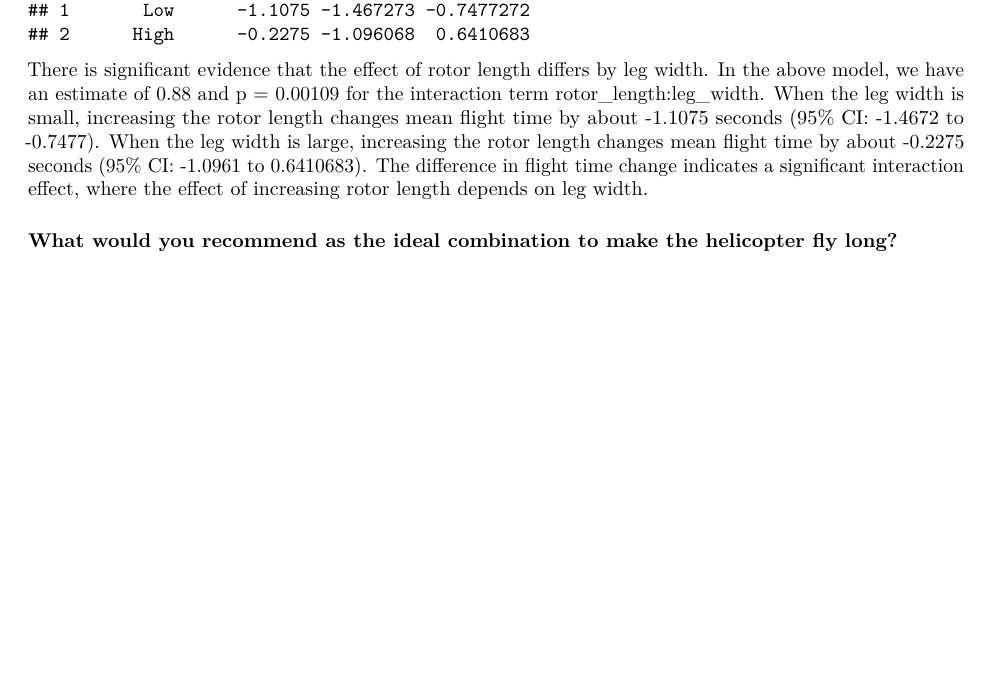
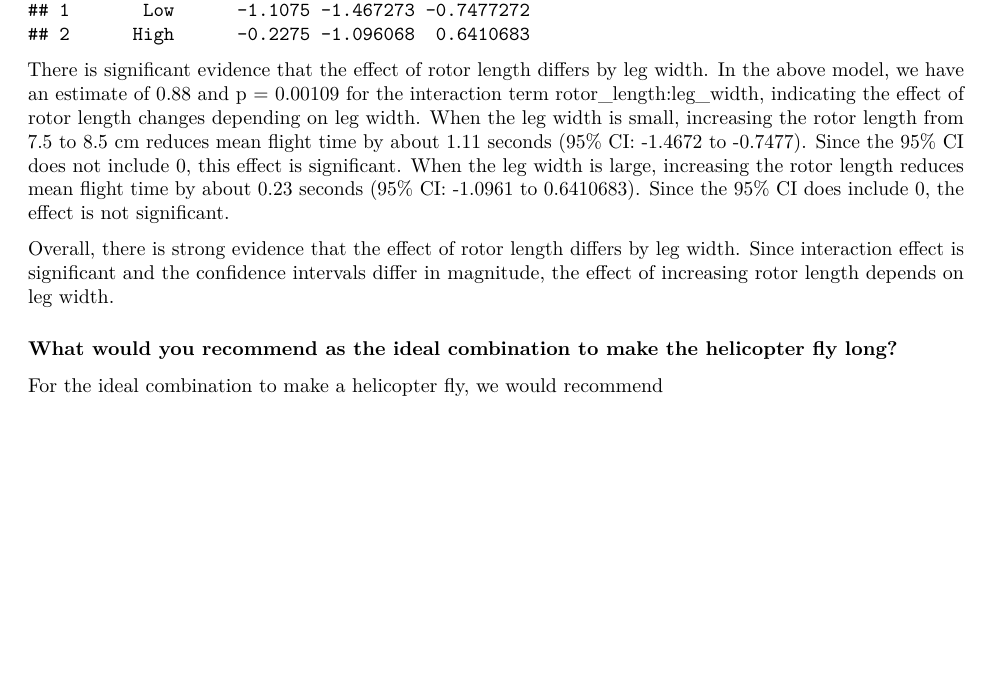
Before and after one commit to abbyl263/STA322--Project-2, an R Markdown document (Project.Rmd): part of page 6 of 6, cut so that both start at the same text, the shorter picture padded with empty space. Rendered offline with R 4.5, knitr and Pandoc, then LaTeX, with nearby package versions.

Commit message:
question 2 edits

````diff
--- a/Project.Rmd
+++ b/Project.Rmd
@@ -83,11 +83,11 @@ tau_table <- data.frame(
 
 tau_table
 ```
-There is significant evidence that the effect of rotor length differs by leg width. In the above model, we have an estimate of 0.88 and p = 0.00109 for the interaction term rotor_length:leg_width. When the leg width is small, increasing the rotor length changes mean flight time by about -1.1075 seconds (95% CI: -1.4672 to -0.7477). When the leg width is large, increasing the rotor length changes mean flight time by about -0.2275 seconds (95% CI: -1.0961 to 0.6410683). The difference in flight time change indicates a significant interaction effect, where the effect of increasing rotor length depends on leg width.
 
+There is significant evidence that the effect of rotor length differs by leg width. In the above model, we have an estimate of 0.88 and p = 0.00109 for the interaction term rotor_length:leg_width, indicating the effect of rotor length changes depending on leg width. When the leg width is small, increasing the rotor length from 7.5 to 8.5 cm reduces mean flight time by about 1.11 seconds (95% CI: -1.4672 to -0.7477). Since the 95% CI does not include 0, this effect is significant. When the leg width is large, increasing the rotor length reduces mean flight time by about 0.23 seconds (95% CI: -1.0961 to 0.6410683). Since the 95% CI does include 0, the effect is not significant.
+
+Overall, there is strong evidence that the effect of rotor length differs by leg width. Since interaction effect is significant and the confidence intervals differ in magnitude, the effect of increasing rotor length depends on leg width.
 
 ### What would you recommend as the ideal combination to make the helicopter fly long?
 
-```{r}
-
-```
+For the ideal combination to make a helicopter fly, we would recommend
````
